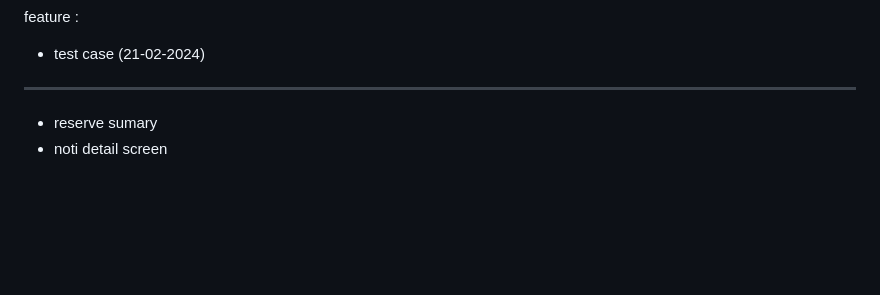
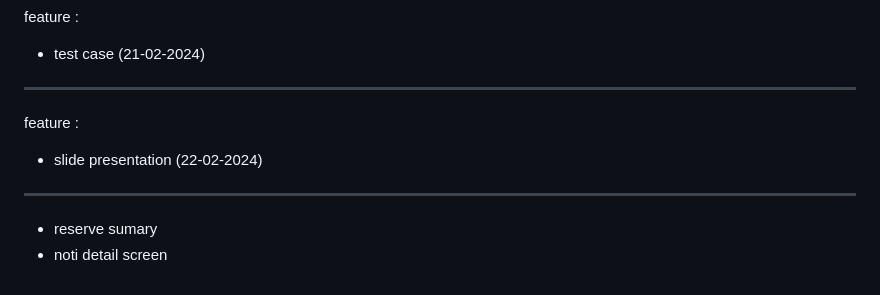
Before and after one commit to WatcharapolxFa/Computer-Engineer-Kmitl, a Markdown page: Project-kmitl/README.md, the part around the change. Drawn GitHub-style; blank space fills up the shorter version.

```diff
--- a/Project-kmitl/README.md
+++ b/Project-kmitl/README.md
@@ -128,6 +128,10 @@ feature :
 - test case
 (21-02-2024)
 --------------------------------------------
+feature :
+- slide presentation
+(22-02-2024)
+--------------------------------------------
 
 - reserve sumary
 - noti detail screen
```
